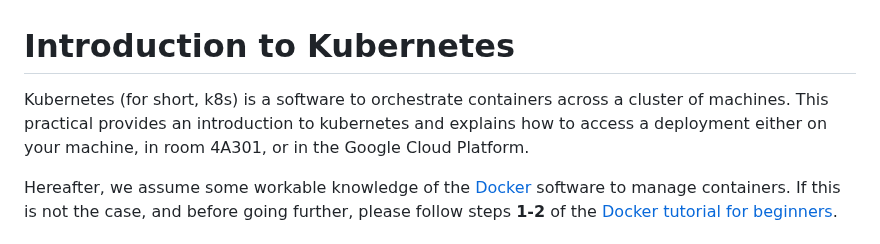
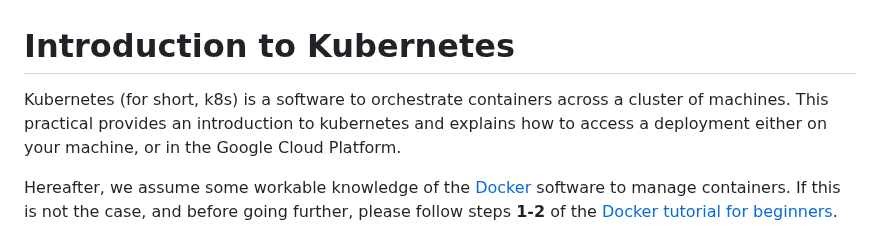
Before and after one commit to otrack/cloud-computing-infrastructures, a Markdown page: warmup/README.md, the part around the change. Drawn GitHub-style.

```diff
--- a/warmup/README.md
+++ b/warmup/README.md
@@ -1,7 +1,7 @@
 # Introduction to Kubernetes
 
 Kubernetes (for short, k8s) is a software to orchestrate containers across a cluster of machines.
-This practical provides an introduction to kubernetes and explains how to access a deployment either on your machine, in room 4A301, or in the Google Cloud Platform.
+This practical provides an introduction to kubernetes and explains how to access a deployment either on your machine, or in the Google Cloud Platform.
 
 Hereafter, we assume some workable knowledge of the [Docker](https://www.docker.com) software to manage containers.
 If this is not the case, and before going further, please follow steps **1-2** of the [Docker tutorial for beginners](https://github.com/docker/labs/tree/master/beginner).
```
